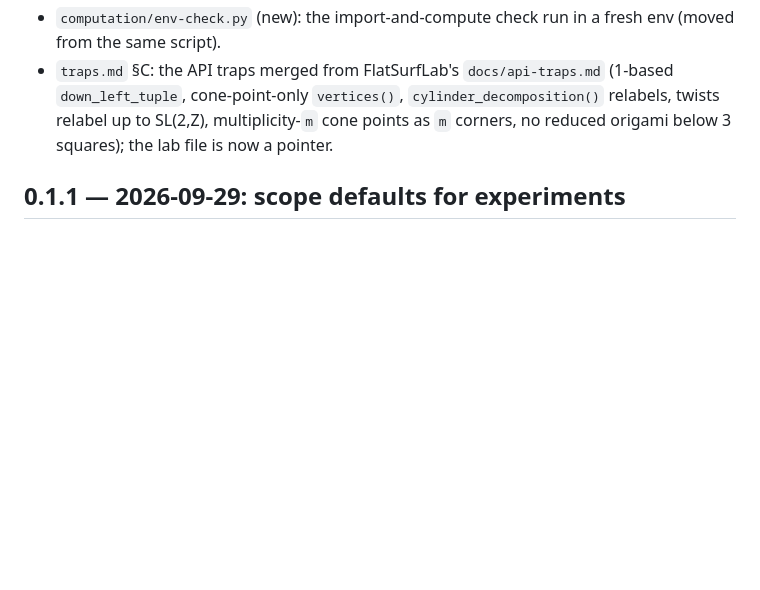
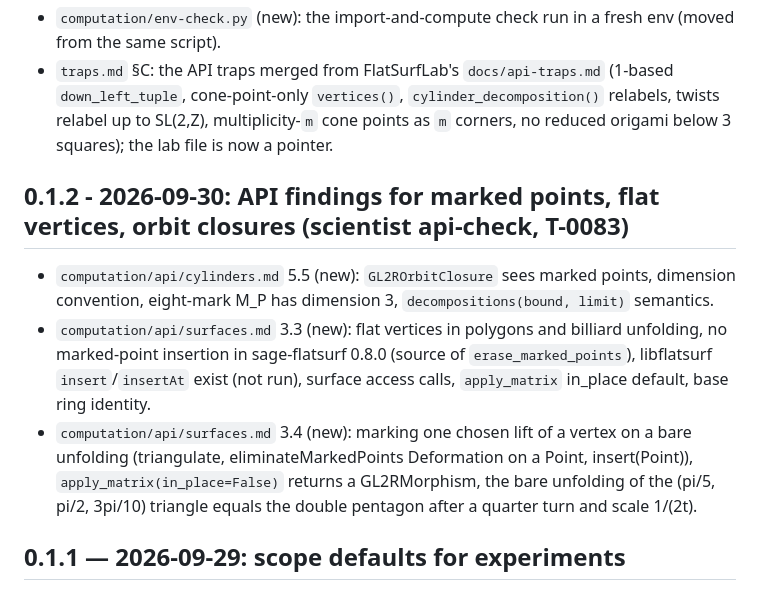
Before and after one commit to Roeyzemmel/academy, a Markdown page: domains/translation-surfaces/CHANGELOG.md, the part around the change. Rendered like a GitHub page; blank space fills up the shorter version.

Commit message:
Translation-surfaces API notes: cylinders and surfaces updates

```diff
--- a/domains/translation-surfaces/CHANGELOG.md
+++ b/domains/translation-surfaces/CHANGELOG.md
@@ -14,6 +14,16 @@ names its section.
   `down_left_tuple`, cone-point-only `vertices()`, `cylinder_decomposition()` relabels,
   twists relabel up to SL(2,Z), multiplicity-`m` cone points as `m` corners, no reduced
   origami below 3 squares); the lab file is now a pointer.
+
+## 0.1.2 - 2026-09-30: API findings for marked points, flat vertices, orbit closures (scientist api-check, T-0083)
+
+- `computation/api/cylinders.md` 5.5 (new): `GL2ROrbitClosure` sees marked points, dimension
+  convention, eight-mark M_P has dimension 3, `decompositions(bound, limit)` semantics.
+- `computation/api/surfaces.md` 3.3 (new): flat vertices in polygons and billiard unfolding,
+  no marked-point insertion in sage-flatsurf 0.8.0 (source of `erase_marked_points`),
+  libflatsurf `insert`/`insertAt` exist (not run), surface access calls, `apply_matrix`
+  in_place default, base ring identity.
+- `computation/api/surfaces.md` 3.4 (new): marking one chosen lift of a vertex on a bare unfolding (triangulate, eliminateMarkedPoints Deformation on a Point, insert(Point)), `apply_matrix(in_place=False)` returns a GL2RMorphism, the bare unfolding of the (pi/5, pi/2, 3pi/10) triangle equals the double pentagon after a quarter turn and scale 1/(2t).
 
 ## 0.1.1 — 2026-09-29: scope defaults for experiments
 
```
Also changed, not shown: 2 other files.
